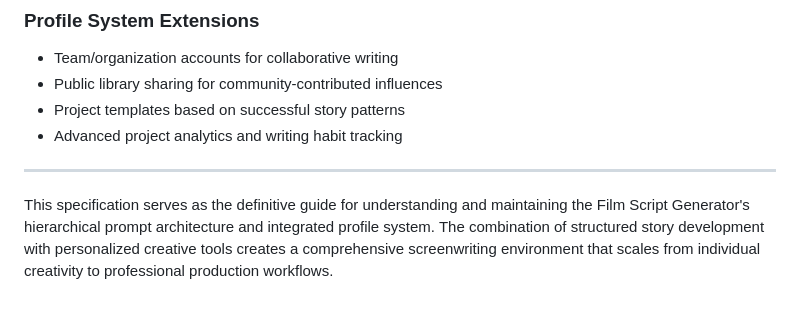
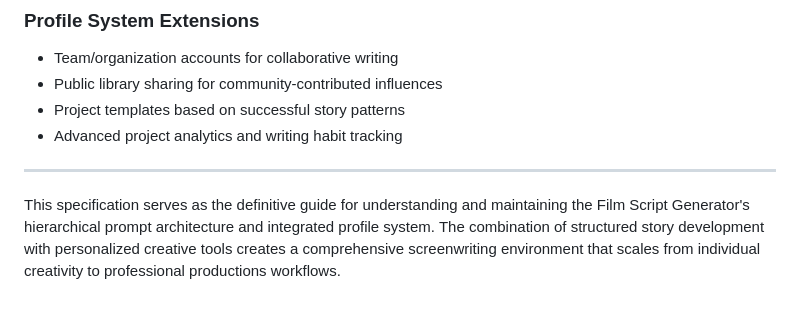
Before and after one commit to puddle-brian/AIFilmScriptGenerator, a Markdown page: SYSTEM_SPECIFICATION.md, the part around the change. Rendered like a GitHub page.

```diff
--- a/SYSTEM_SPECIFICATION.md
+++ b/SYSTEM_SPECIFICATION.md
@@ -377,4 +377,4 @@ New systems must maintain compatibility with existing file-based projects during
 
 ---
 
-This specification serves as the definitive guide for understanding and maintaining the Film Script Generator's hierarchical prompt architecture and integrated profile system. The combination of structured story development with personalized creative tools creates a comprehensive screenwriting environment that scales from individual creativity to professional production workflows.
+This specification serves as the definitive guide for understanding and maintaining the Film Script Generator's hierarchical prompt architecture and integrated profile system. The combination of structured story development with personalized creative tools creates a comprehensive screenwriting environment that scales from individual creativity to professional productions workflows.
```
